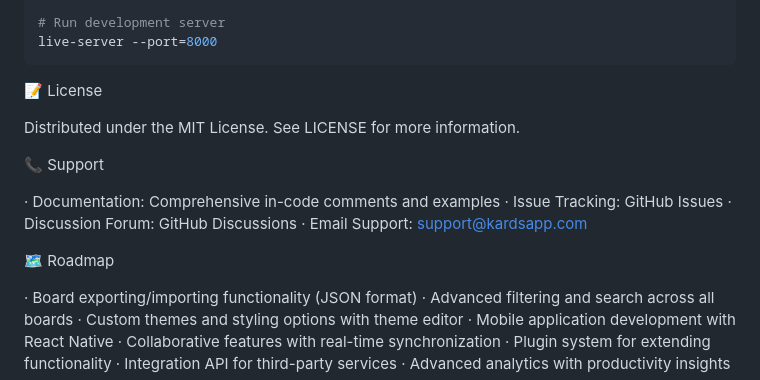
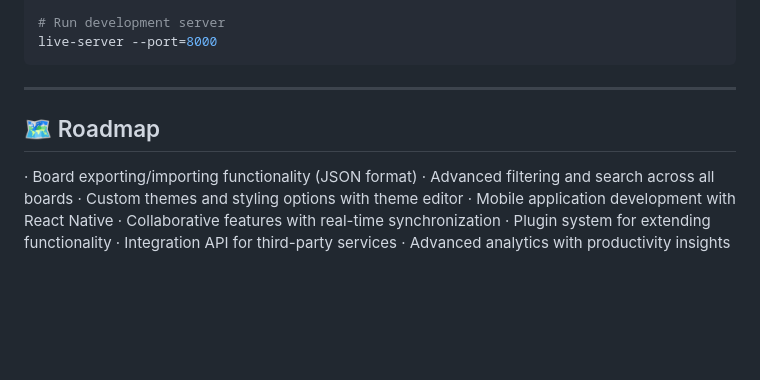
Before and after one commit to PedroHenriqueCJ/Kards-Trello-clone, a Markdown page: README.md, the part around one of its changes. Drawn GitHub-style; blank space fills up the shorter version.

````diff
--- a/README.md
+++ b/README.md
@@ -214,18 +219,9 @@ npm install -g live-server
 live-server --port=8000
 ```
 
-📝 License
+---
 
-Distributed under the MIT License. See LICENSE for more information.
-
-📞 Support
-
-· Documentation: Comprehensive in-code comments and examples
-· Issue Tracking: GitHub Issues
-· Discussion Forum: GitHub Discussions
-· Email Support: support@kardsapp.com
-
-🗺️ Roadmap
+## 🗺️ Roadmap
 
 · Board exporting/importing functionality (JSON format)
 · Advanced filtering and search across all boards
````
Also changed, not shown: other parts of README.md (+9 -4 lines).
